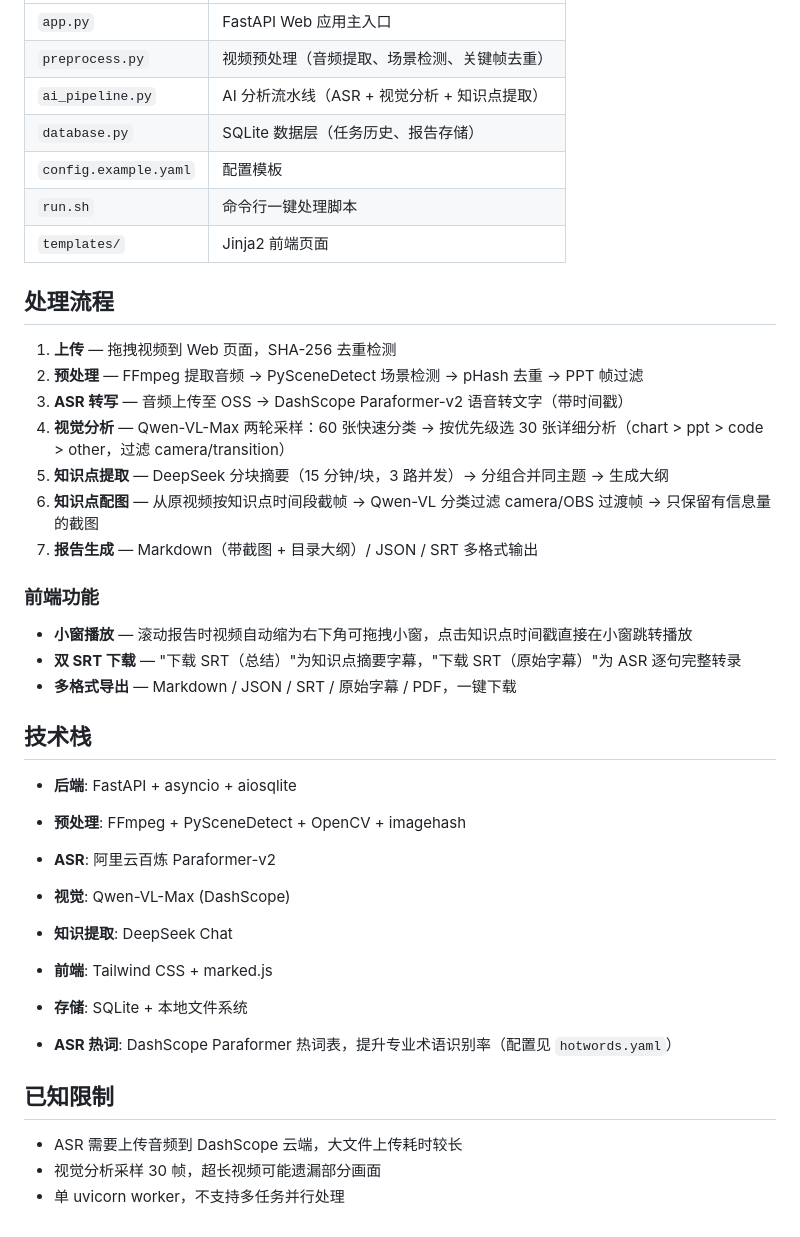
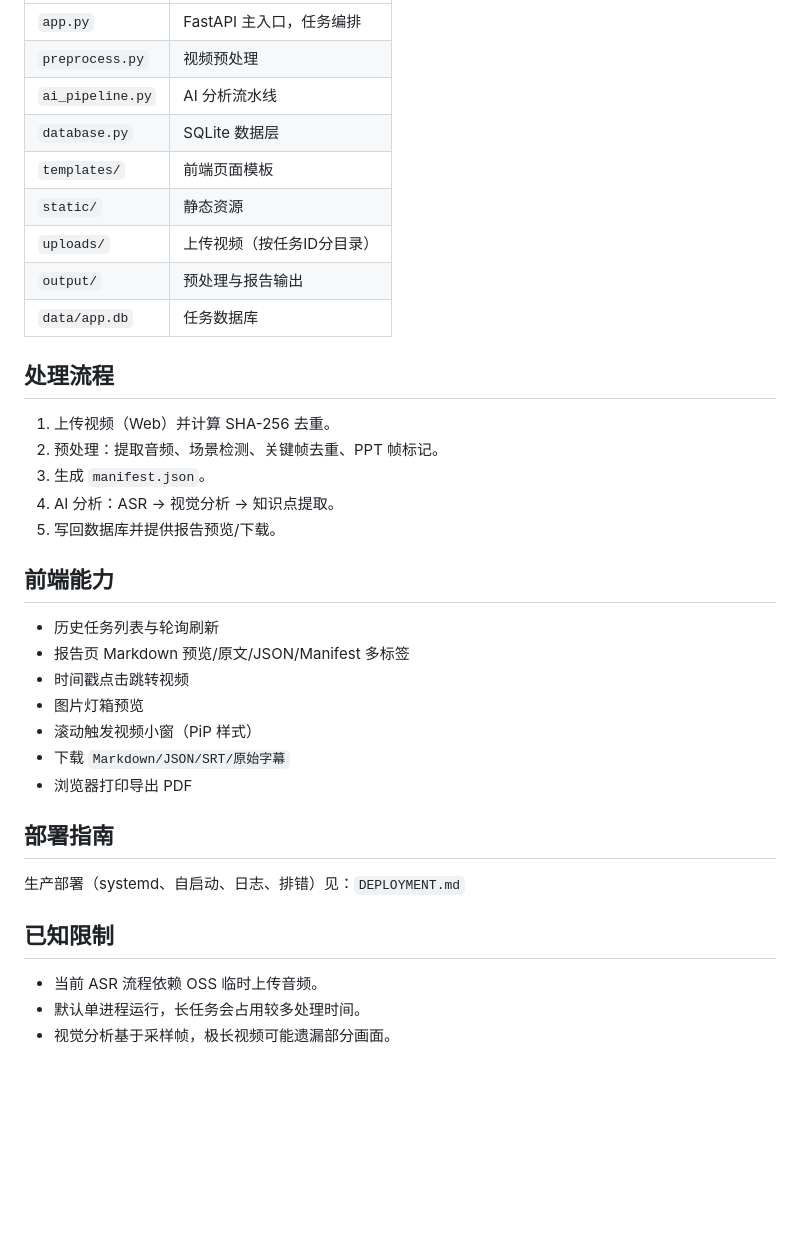
Before and after one commit to RicoPrice/video-knowledge-extractor, a Markdown page: README.md, the part around one of its changes. Rendered like a GitHub page; blank space fills up the shorter version.

```diff
--- a/README.md
+++ b/README.md
@@ -78,42 +87,38 @@ uvicorn app:app --host 0.0.0.0 --port 7860
 |------|------|
-| `app.py` | FastAPI Web 应用主入口 |
-| `preprocess.py` | 视频预处理（音频提取、场景检测、关键帧去重） |
-| `ai_pipeline.py` | AI 分析流水线（ASR + 视觉分析 + 知识点提取） |
-| `database.py` | SQLite 数据层（任务历史、报告存储） |
-| `config.example.yaml` | 配置模板 |
-| `run.sh` | 命令行一键处理脚本 |
-| `templates/` | Jinja2 前端页面 |
+| `app.py` | FastAPI 主入口，任务编排 |
+| `preprocess.py` | 视频预处理 |
+| `ai_pipeline.py` | AI 分析流水线 |
+| `database.py` | SQLite 数据层 |
+| `templates/` | 前端页面模板 |
+| `static/` | 静态资源 |
+| `uploads/` | 上传视频（按任务ID分目录） |
+| `output/` | 预处理与报告输出 |
+| `data/app.db` | 任务数据库 |
 
 ## 处理流程
 
-1. **上传** — 拖拽视频到 Web 页面，SHA-256 去重检测
-2. **预处理** — FFmpeg 提取音频 → PySceneDetect 场景检测 → pHash 去重 → PPT 帧过滤
-3. **ASR 转写** — 音频上传至 OSS → DashScope Paraformer-v2 语音转文字（带时间戳）
-4. **视觉分析** — Qwen-VL-Max 两轮采样：60 张快速分类 → 按优先级选 30 张详细分析（chart > ppt > code > other，过滤 camera/transition）
-5. **知识点提取** — DeepSeek 分块摘要（15 分钟/块，3 路并发）→ 分组合并同主题 → 生成大纲
-6. **知识点配图** — 从原视频按知识点时间段截帧 → Qwen-VL 分类过滤 camera/OBS 过渡帧 → 只保留有信息量的截图
-7. **报告生成** — Markdown（带截图 + 目录大纲）/ JSON / SRT 多格式输出
+1. 上传视频（Web）并计算 SHA-256 去重。
+2. 预处理：提取音频、场景检测、关键帧去重、PPT 帧标记。
+3. 生成 `manifest.json`。
+4. AI 分析：ASR -> 视觉分析 -> 知识点提取。
+5. 写回数据库并提供报告预览/下载。
 
-### 前端功能
+## 前端能力
 
-- **小窗播放** — 滚动报告时视频自动缩为右下角可拖拽小窗，点击知识点时间戳直接在小窗跳转播放
-- **双 SRT 下载** — "下载 SRT（总结）"为知识点摘要字幕，"下载 SRT（原始字幕）"为 ASR 逐句完整转录
-- **多格式导出** — Markdown / JSON / SRT / 原始字幕 / PDF，一键下载
+- 历史任务列表与轮询刷新
+- 报告页 Markdown 预览/原文/JSON/Manifest 多标签
+- 时间戳点击跳转视频
+- 图片灯箱预览
+- 滚动触发视频小窗（PiP 样式）
+- 下载 `Markdown/JSON/SRT/原始字幕`
+- 浏览器打印导出 PDF
 
-## 技术栈
+## 部署指南
 
-- **后端**: FastAPI + asyncio + aiosqlite
-- **预处理**: FFmpeg + PySceneDetect + OpenCV + imagehash
-- **ASR**: 阿里云百炼 Paraformer-v2
-- **视觉**: Qwen-VL-Max (DashScope)
-- **知识提取**: DeepSeek Chat
-- **前端**: Tailwind CSS + marked.js
-- **存储**: SQLite + 本地文件系统
-
-- **ASR 热词**: DashScope Paraformer 热词表，提升专业术语识别率（配置见 `hotwords.yaml`）
+生产部署（systemd、自启动、日志、排错）见：`DEPLOYMENT.md`
 
 ## 已知限制
 
-- ASR 需要上传音频到 DashScope 云端，大文件上传耗时较长
-- 视觉分析采样 30 帧，超长视频可能遗漏部分画面
-- 单 uvicorn worker，不支持多任务并行处理
+- 当前 ASR 流程依赖 OSS 临时上传音频。
+- 默认单进程运行，长任务会占用较多处理时间。
+- 视觉分析基于采样帧，极长视频可能遗漏部分画面。
```
Also changed, not shown: other parts of README.md (+52 -43 lines), DEPLOYMENT.md (added, +134 -0 lines).
